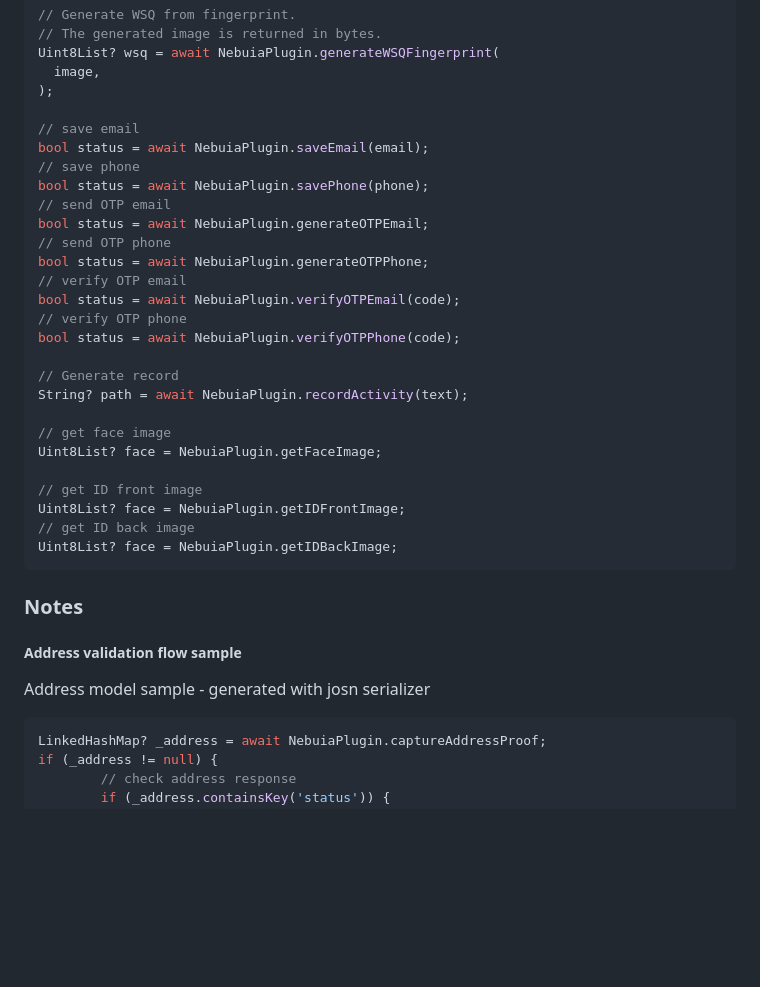
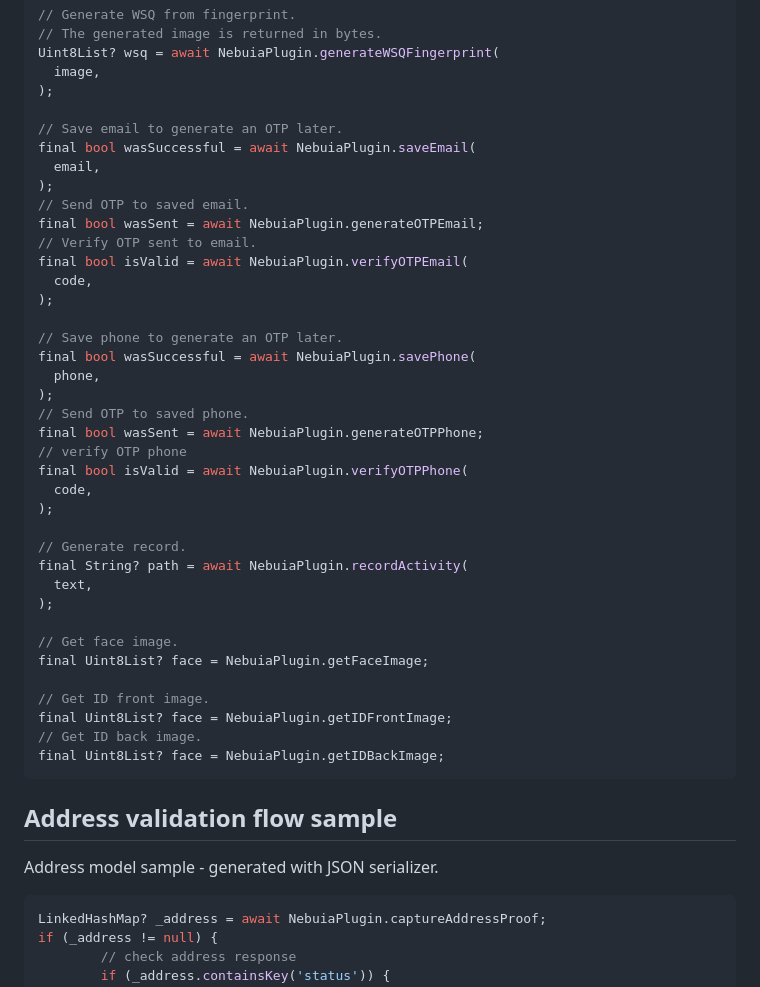
Before and after one commit to dist-bit/flutter_nebuia, a Markdown page: README.md, the part around the change printed below. GitHub-like rendering; blank space fills up the shorter version.

Commit message:
Finish updating README

````diff
--- a/README.md
+++ b/README.md
@@ -109,36 +169,45 @@ Uint8List? wsq = await NebuiaPlugin.generateWSQFingerprint(
   image,
 );
 
-// save email
-bool status = await NebuiaPlugin.saveEmail(email);
-// save phone
-bool status = await NebuiaPlugin.savePhone(phone);
-// send OTP email
-bool status = await NebuiaPlugin.generateOTPEmail;
-// send OTP phone
-bool status = await NebuiaPlugin.generateOTPPhone;
-// verify OTP email
-bool status = await NebuiaPlugin.verifyOTPEmail(code);
+// Save email to generate an OTP later.
+final bool wasSuccessful = await NebuiaPlugin.saveEmail(
+  email,
+);
+// Send OTP to saved email.
+final bool wasSent = await NebuiaPlugin.generateOTPEmail;
+// Verify OTP sent to email.
+final bool isValid = await NebuiaPlugin.verifyOTPEmail(
+  code,
+);
+
+// Save phone to generate an OTP later.
+final bool wasSuccessful = await NebuiaPlugin.savePhone(
+  phone,
+);
+// Send OTP to saved phone.
+final bool wasSent = await NebuiaPlugin.generateOTPPhone;
 // verify OTP phone
-bool status = await NebuiaPlugin.verifyOTPPhone(code);
+final bool isValid = await NebuiaPlugin.verifyOTPPhone(
+  code,
+);
 
-// Generate record
-String? path = await NebuiaPlugin.recordActivity(text);
+// Generate record.
+final String? path = await NebuiaPlugin.recordActivity(
+  text,
+);
 
-// get face image
-Uint8List? face = NebuiaPlugin.getFaceImage;
+// Get face image.
+final Uint8List? face = NebuiaPlugin.getFaceImage;
 
-// get ID front image
-Uint8List? face = NebuiaPlugin.getIDFrontImage;
-// get ID back image
-Uint8List? face = NebuiaPlugin.getIDBackImage;
+// Get ID front image.
+final Uint8List? face = NebuiaPlugin.getIDFrontImage;
+// Get ID back image.
+final Uint8List? face = NebuiaPlugin.getIDBackImage;
 ```
 
-### Notes
+## Address validation flow sample
 
-##### Address validation flow sample
-
-Address model sample - generated with josn serializer
+Address model sample - generated with JSON serializer.
 
 ```dart
 LinkedHashMap? _address = await NebuiaPlugin.captureAddressProof;
````
Also changed, not shown: other parts of README.md (+71 -9 lines).
